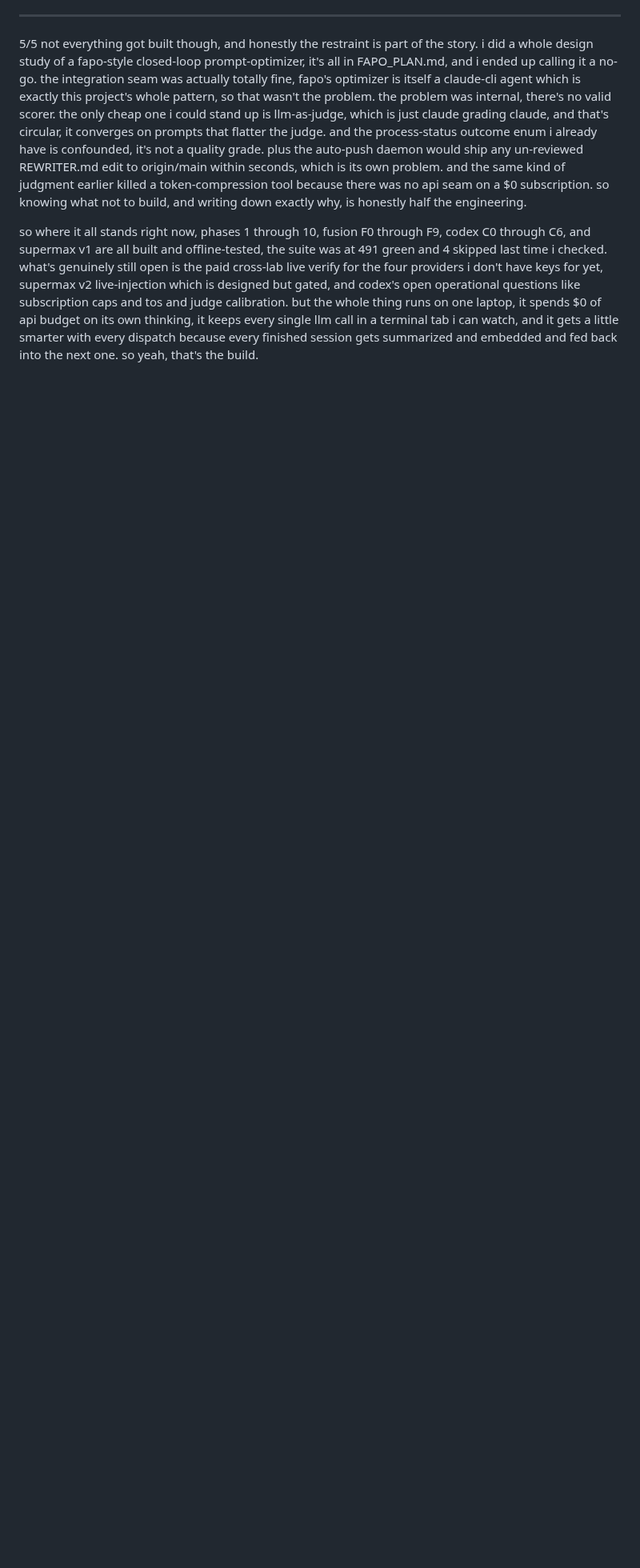
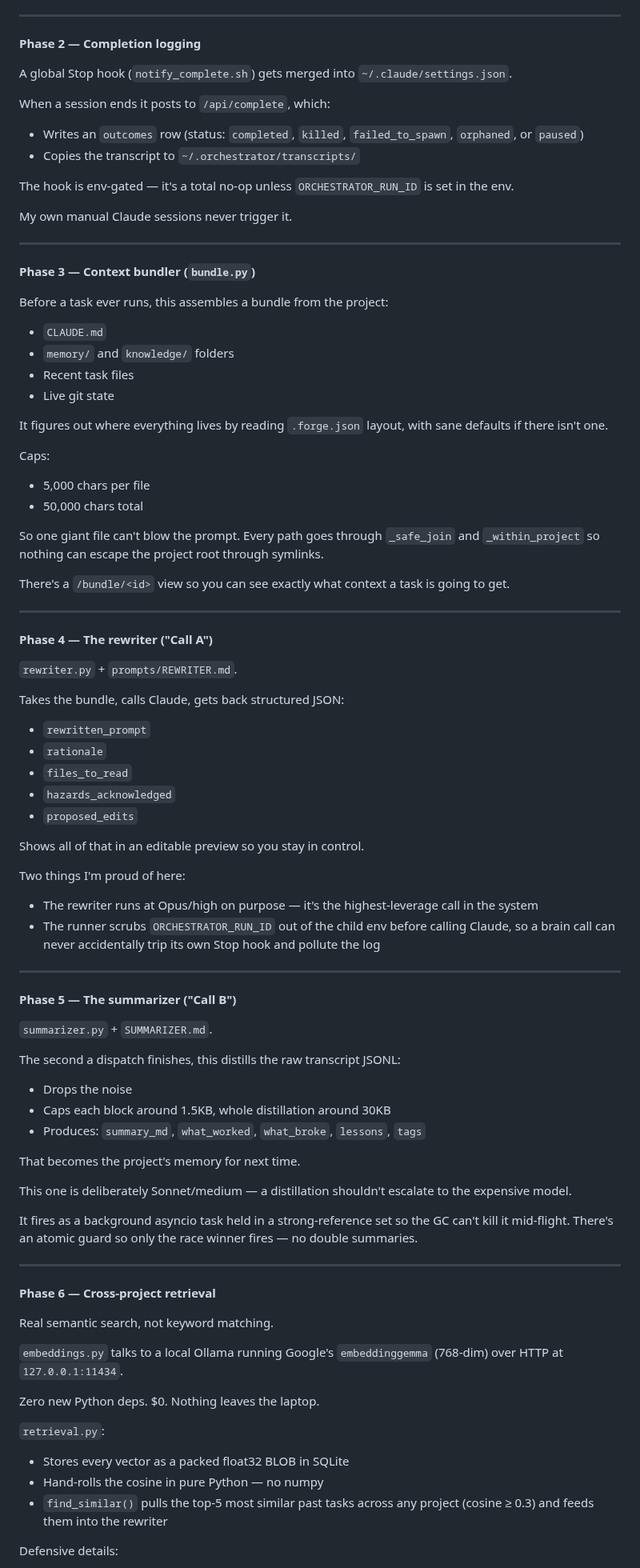
Before and after one commit to bonkai/orchestrator, a Markdown page: BUILD_JOURNEY.md, the part around one of its changes. Shown at 80% size. Drawn GitHub-style; blank space fills up the shorter version.

Commit message:
Auto-push: 2026-06-28

```diff
--- a/BUILD_JOURNEY.md
+++ b/BUILD_JOURNEY.md
@@ -55,6 +60,95 @@ then supermax, SUPERMAX_PLAN.md, the idea there is that once a session is actual
 
 ---
 
-5/5 not everything got built though, and honestly the restraint is part of the story. i did a whole design study of a fapo-style closed-loop prompt-optimizer, it's all in FAPO_PLAN.md, and i ended up calling it a no-go. the integration seam was actually totally fine, fapo's optimizer is itself a claude-cli agent which is exactly this project's whole pattern, so that wasn't the problem. the problem was internal, there's no valid scorer. the only cheap one i could stand up is llm-as-judge, which is just claude grading claude, and that's circular, it converges on prompts that flatter the judge. and the process-status outcome enum i already have is confounded, it's not a quality grade. plus the auto-push daemon would ship any un-reviewed REWRITER.md edit to origin/main within seconds, which is its own problem. and the same kind of judgment earlier killed a token-compression tool because there was no api seam on a $0 subscription. so knowing what not to build, and writing down exactly why, is honestly half the engineering.
+**Phase 2 — Completion logging**
 
-so where it all stands right now, phases 1 through 10, fusion F0 through F9, codex C0 through C6, and supermax v1 are all built and offline-tested, the suite was at 491 green and 4 skipped last time i checked. what's genuinely still open is the paid cross-lab live verify for the four providers i don't have keys for yet, supermax v2 live-injection which is designed but gated, and codex's open operational questions like subscription caps and tos and judge calibration. but the whole thing runs on one laptop, it spends $0 of api budget on its own thinking, it keeps every single llm call in a terminal tab i can watch, and it gets a little smarter with every dispatch because every finished session gets summarized and embedded and fed back into the next one. so yeah, that's the build.
+A global Stop hook (`notify_complete.sh`) gets merged into `~/.claude/settings.json`.
+
+When a session ends it posts to `/api/complete`, which:
+
+- Writes an `outcomes` row (status: `completed`, `killed`, `failed_to_spawn`, `orphaned`, or `paused`)
+- Copies the transcript to `~/.orchestrator/transcripts/`
+
+The hook is env-gated — it's a total no-op unless `ORCHESTRATOR_RUN_ID` is set in the env.
+
+My own manual Claude sessions never trigger it.
+
+---
+
+**Phase 3 — Context bundler (`bundle.py`)**
+
+Before a task ever runs, this assembles a bundle from the project:
+
+- `CLAUDE.md`
+- `memory/` and `knowledge/` folders
+- Recent task files
+- Live git state
+
+It figures out where everything lives by reading `.forge.json` layout, with sane defaults if there isn't one.
+
+Caps:
+
+- 5,000 chars per file
+- 50,000 chars total
+
+So one giant file can't blow the prompt. Every path goes through `_safe_join` and `_within_project` so nothing can escape the project root through symlinks.
+
+There's a `/bundle/<id>` view so you can see exactly what context a task is going to get.
+
+---
+
+**Phase 4 — The rewriter ("Call A")**
+
+`rewriter.py` + `prompts/REWRITER.md`.
+
+Takes the bundle, calls Claude, gets back structured JSON:
+
+- `rewritten_prompt`
+- `rationale`
+- `files_to_read`
+- `hazards_acknowledged`
+- `proposed_edits`
+
+Shows all of that in an editable preview so you stay in control.
+
+Two things I'm proud of here:
+
+- The rewriter runs at Opus/high on purpose — it's the highest-leverage call in the system
+- The runner scrubs `ORCHESTRATOR_RUN_ID` out of the child env before calling Claude, so a brain call can never accidentally trip its own Stop hook and pollute the log
+
+---
+
+**Phase 5 — The summarizer ("Call B")**
+
+`summarizer.py` + `SUMMARIZER.md`.
+
+The second a dispatch finishes, this distills the raw transcript JSONL:
+
+- Drops the noise
+- Caps each block around 1.5KB, whole distillation around 30KB
+- Produces: `summary_md`, `what_worked`, `what_broke`, `lessons`, `tags`
+
+That becomes the project's memory for next time.
+
+This one is deliberately Sonnet/medium — a distillation shouldn't escalate to the expensive model.
+
+It fires as a background asyncio task held in a strong-reference set so the GC can't kill it mid-flight. There's an atomic guard so only the race winner fires — no double summaries.
+
+---
+
+**Phase 6 — Cross-project retrieval**
+
+Real semantic search, not keyword matching.
+
+`embeddings.py` talks to a local Ollama running Google's `embeddinggemma` (768-dim) over HTTP at `127.0.0.1:11434`.
+
+Zero new Python deps. $0. Nothing leaves the laptop.
+
+`retrieval.py`:
+
+- Stores every vector as a packed float32 BLOB in SQLite
+- Hand-rolls the cosine in pure Python — no numpy
+- `find_similar()` pulls the top-5 most similar past tasks across any project (cosine ≥ 0.3) and feeds them into the rewriter
+
+Defensive details:
+
```
Also changed, not shown: other parts of BUILD_JOURNEY.md (+347 -36 lines).
